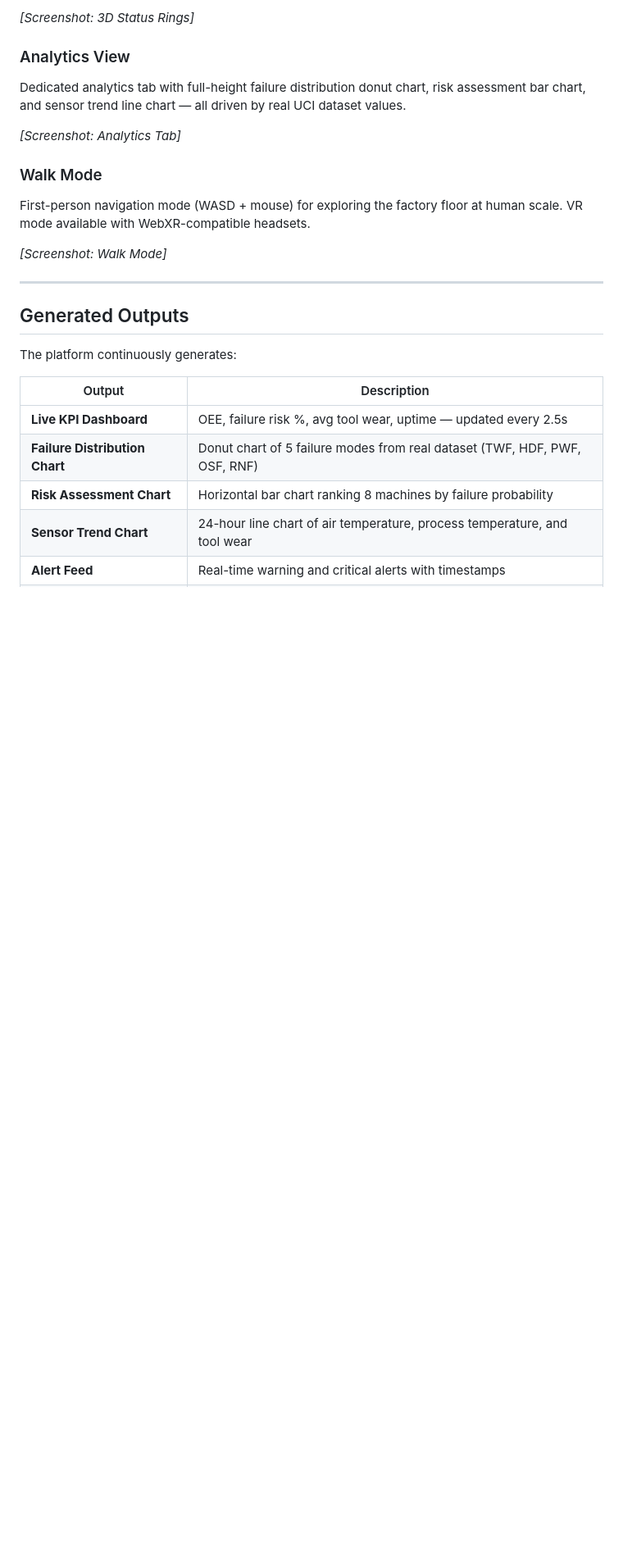
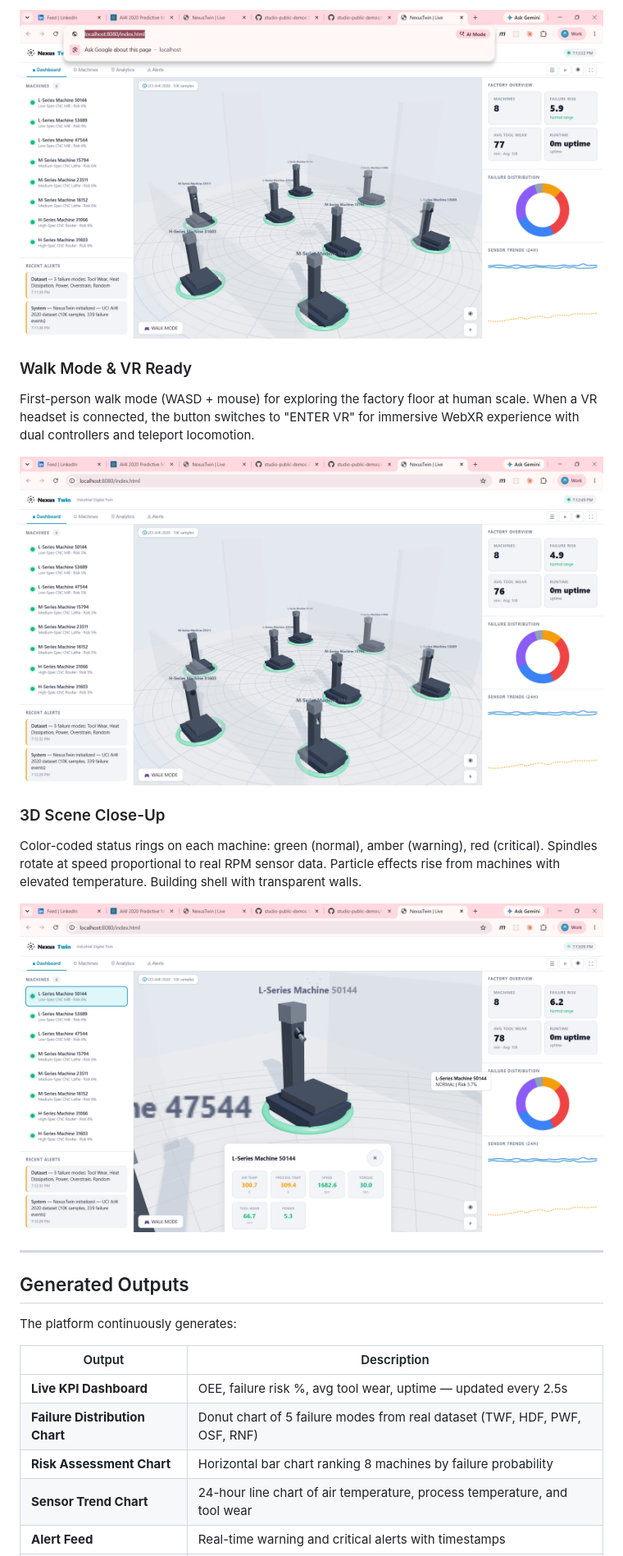
Before and after one commit to sonubhagat1126-ux/orion-twin-, a Markdown page: README.md, the part around one of its changes. Shown at 82% size. Rendered like a GitHub page; pictures changed too: assets/screenshots/03-analytics.png (added), assets/screenshots/04-walk-mode.png (added), assets/screenshots/05-3d-closeup.png (added); blank space fills up the shorter version.

```diff
--- a/README.md
+++ b/README.md
@@ -79,15 +81,15 @@ Color-coded status rings on each machine: green (normal), amber (warning), red (
 
-*[Screenshot: 3D Status Rings]*
+![Analytics View](assets/screenshots/03-analytics.png)
 
-### Analytics View
-Dedicated analytics tab with full-height failure distribution donut chart, risk assessment bar chart, and sensor trend line chart — all driven by real UCI dataset values.
+### Walk Mode & VR Ready
+First-person walk mode (WASD + mouse) for exploring the factory floor at human scale. When a VR headset is connected, the button switches to "ENTER VR" for immersive WebXR experience with dual controllers and teleport locomotion.
 
-*[Screenshot: Analytics Tab]*
+![Walk Mode](assets/screenshots/04-walk-mode.png)
 
-### Walk Mode
-First-person navigation mode (WASD + mouse) for exploring the factory floor at human scale. VR mode available with WebXR-compatible headsets.
+### 3D Scene Close-Up
+Color-coded status rings on each machine: green (normal), amber (warning), red (critical). Spindles rotate at speed proportional to real RPM sensor data. Particle effects rise from machines with elevated temperature. Building shell with transparent walls.
 
-*[Screenshot: Walk Mode]*
+![3D Close-Up](assets/screenshots/05-3d-closeup.png)
 
 ---
 
```
Also changed, not shown: other parts of README.md (+12 -10 lines), assets/screenshots/01-dashboard.png (added), assets/screenshots/02-machine-inspector.png (added), 1 other file.
